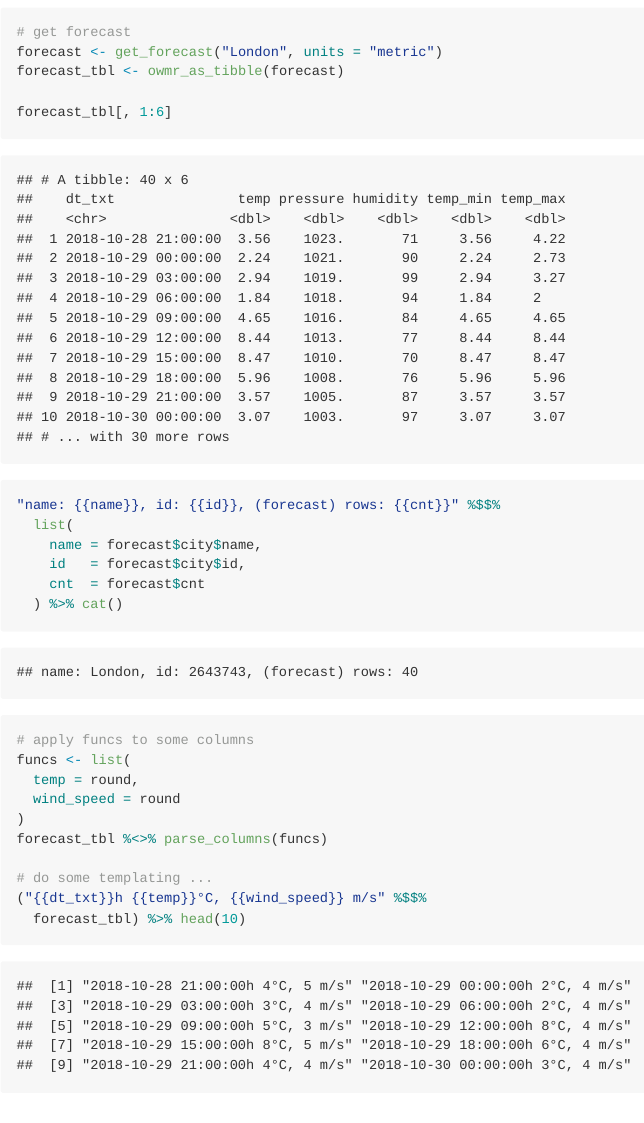
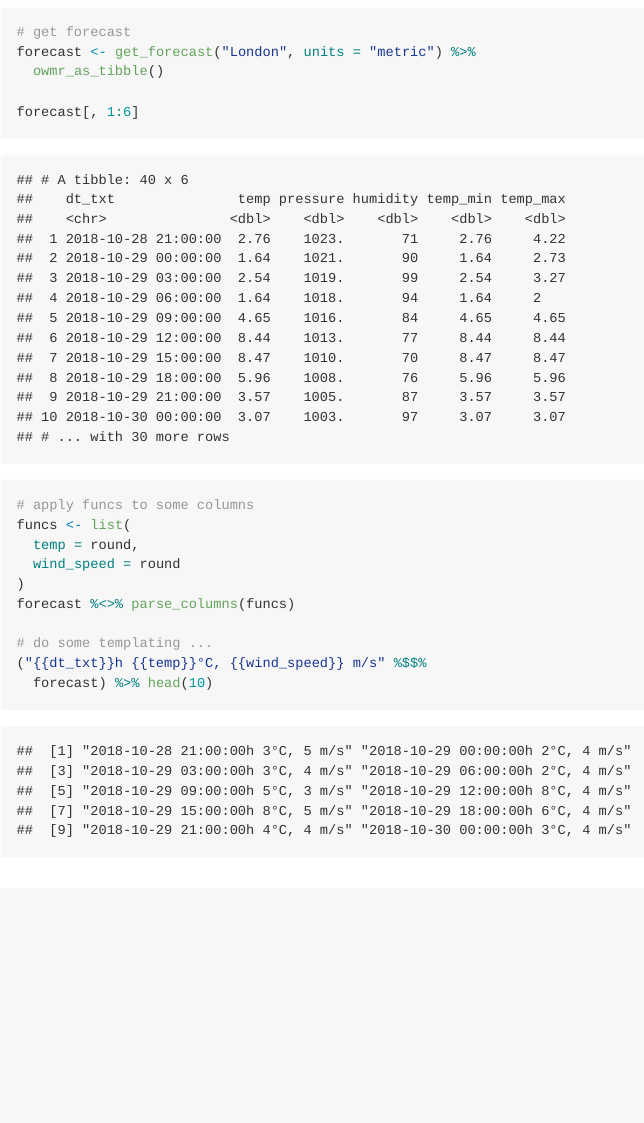
Before and after one commit to crazycapivara/owmr, an R Markdown document (README.rmd): the page in a window 1100 px wide, from 2700 px down. The pictures show the output file README.md that the author committed with the source, drawn offline in the style of GitHub; badge pictures from the web are left out.

Commit message:
Update README

````diff
--- a/README.rmd
+++ b/README.rmd
@@ -85,28 +85,21 @@ idx <- c(names(res[1:6]), "name")
 res[, idx]
 
 # get forecast
-forecast <- get_forecast("London", units = "metric")
-forecast_tbl <- owmr_as_tibble(forecast)
+forecast <- get_forecast("London", units = "metric") %>%
+  owmr_as_tibble()
 
-forecast_tbl[, 1:6]
-
-"name: {{name}}, id: {{id}}, (forecast) rows: {{cnt}}" %$$%
-  list(
-    name = forecast$city$name,
-    id   = forecast$city$id,
-    cnt  = forecast$cnt
-  ) %>% cat()
+forecast[, 1:6]
 
 # apply funcs to some columns
 funcs <- list(
   temp = round,
   wind_speed = round
 )
-forecast_tbl %<>% parse_columns(funcs)
+forecast %<>% parse_columns(funcs)
 
 # do some templating ...
 ("{{dt_txt}}h {{temp}}°C, {{wind_speed}} m/s" %$$%
-  forecast_tbl) %>% head(10)
+  forecast) %>% head(10)
 ```
 
 ## Documentation
````
Also changed, not shown: README.md, README.rmd (2 more changed lines).
